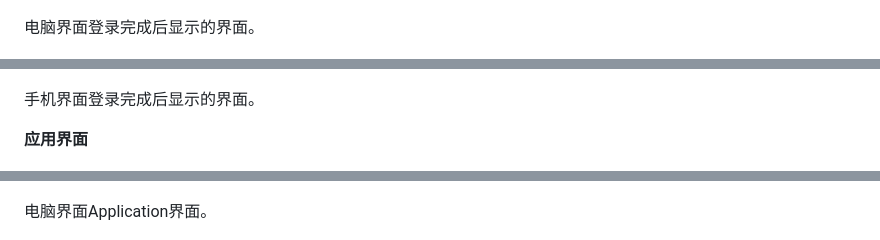
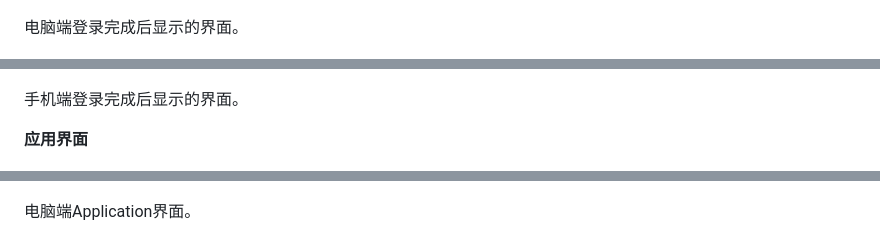
Before and after one commit to Oth1024/SenkaPanel, a Markdown page: Requirement/Requirement.md, 3 parts joined by grey strips. Rendered like a GitHub page.

```diff
--- a/Requirement/Requirement.md
+++ b/Requirement/Requirement.md
@@ -136,17 +136,17 @@ Senka Panel是一个集成了服务器状态监控，服务器命令行交互，
 
 ![](image-10.png)
 
-电脑界面登录完成后显示的界面。
+电脑端登录完成后显示的界面。
 
 ![](image-12.png)
 
-手机界面登录完成后显示的界面。
+手机端登录完成后显示的界面。
 
 **应用界面**
 
 ![](image-14.png)
 
-电脑界面Application界面。
+电脑端Application界面。
 
 ![](image-15.png)
 ![](image-16.png)
```
Also changed, not shown: other parts of Requirement/Requirement.md (+19 -6 lines), Requirement/image-17.png (added), Requirement/image-18.png (added), Requirement/image-19.png (added), 2 other files.
